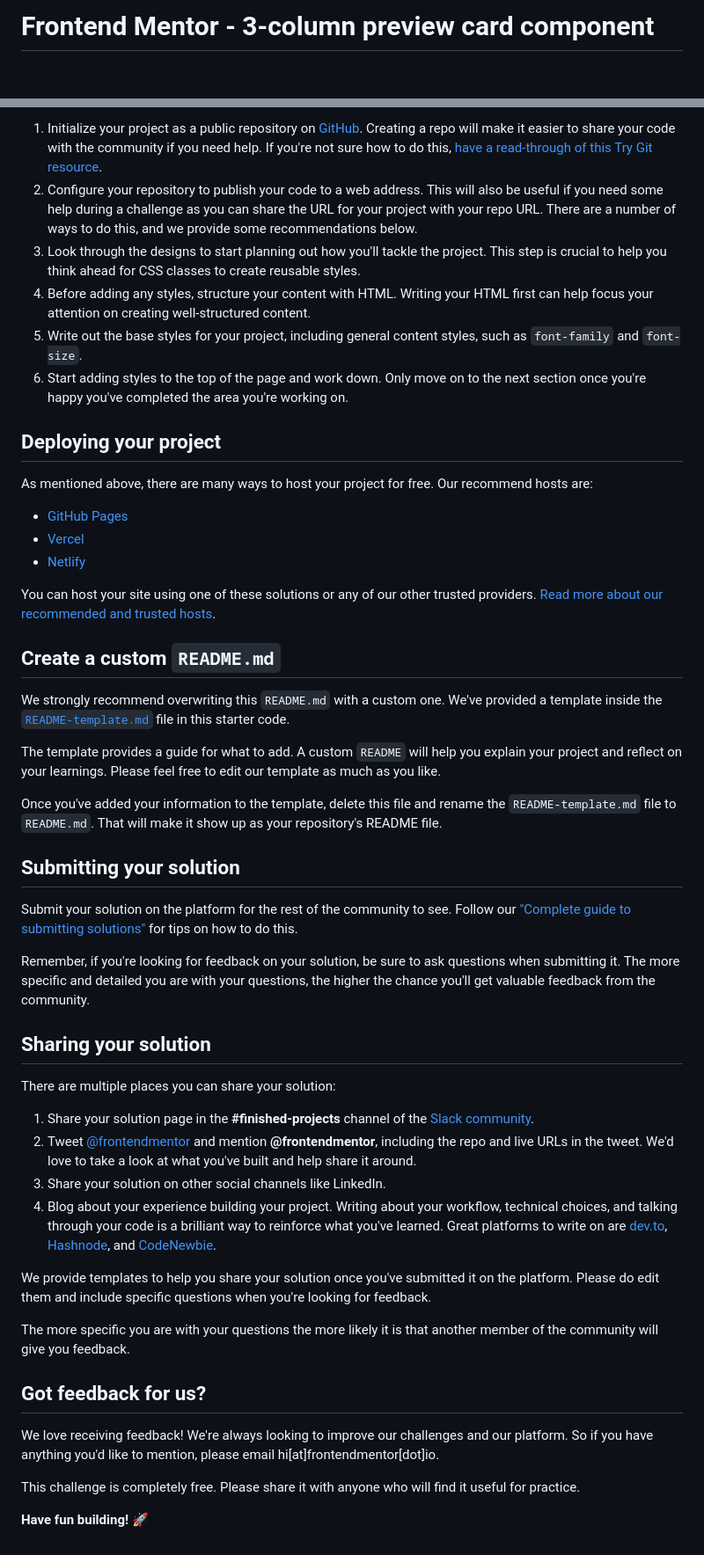
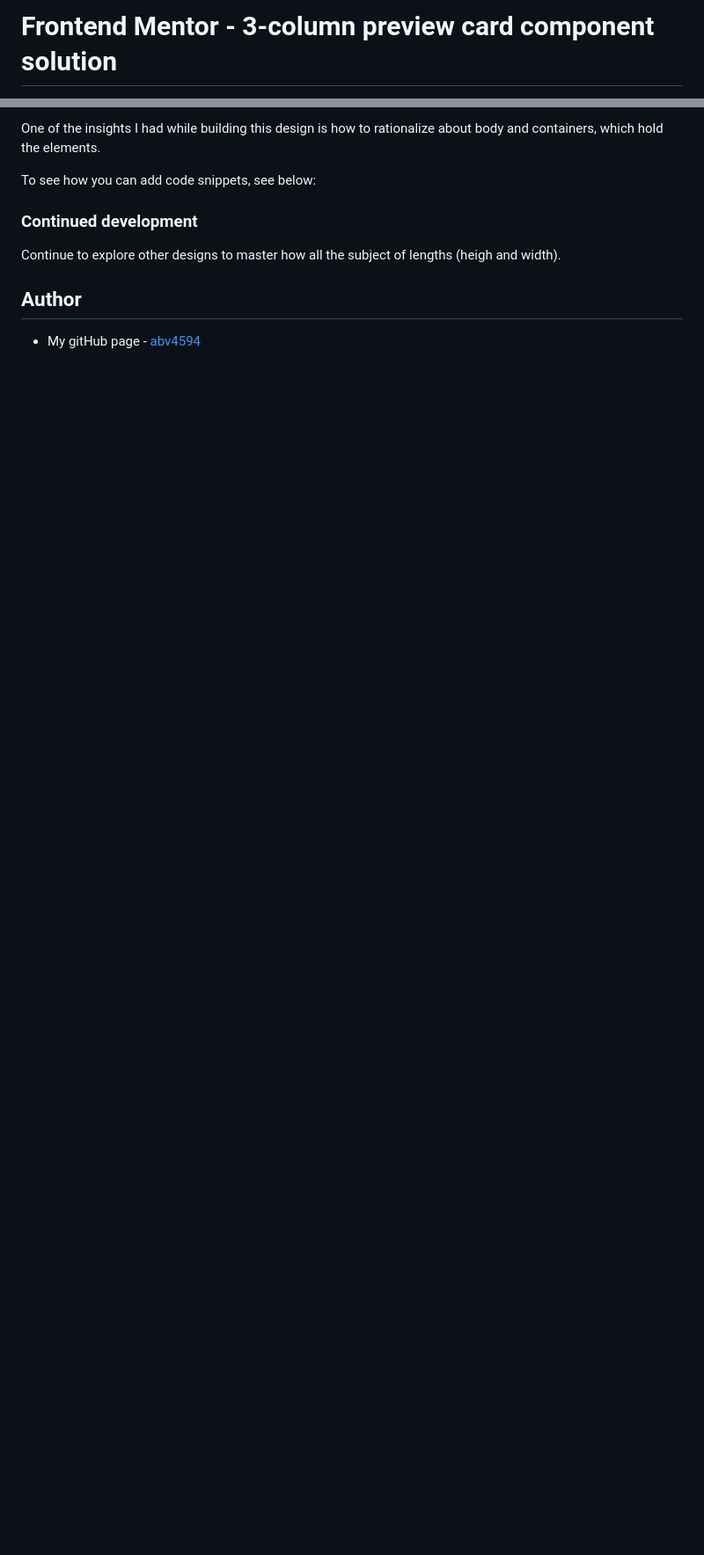
Before and after one commit to abv4594/frontend-speedrun, a Markdown page: docs/3-column-preview-card-component/README.md, 2 parts joined by grey strips. Shown: that part at 88% size. Rendered like a GitHub page; blank space fills up the shorter version.

```diff
--- a/docs/3-column-preview-card-component/README.md
+++ b/docs/3-column-preview-card-component/README.md
@@ -1,2 +1,2 @@
-# Frontend Mentor - 3-column preview card component
+# Frontend Mentor - 3-column preview card component solution
 
@@ -41,52 +47,12 @@ Feel free to use any workflow that you feel comfortable with. Below is a suggest
 
-1. Initialize your project as a public repository on [GitHub](https://github.com/). Creating a repo will make it easier to share your code with the community if you need help. If you're not sure how to do this, [have a read-through of this Try Git resource](https://try.github.io/).
-2. Configure your repository to publish your code to a web address. This will also be useful if you need some help during a challenge as you can share the URL for your project with your repo URL. There are a number of ways to do this, and we provide some recommendations below.
-3. Look through the designs to start planning out how you'll tackle the project. This step is crucial to help you think ahead for CSS classes to create reusable styles.
-4. Before adding any styles, structure your content with HTML. Writing your HTML first can help focus your attention on creating well-structured content.
-5. Write out the base styles for your project, including general content styles, such as `font-family` and `font-size`.
-6. Start adding styles to the top of the page and work down. Only move on to the next section once you're happy you've completed the area you're working on.
+One of the insights I had while building this design is how to rationalize about body and containers, which hold the elements.
 
-## Deploying your project
+To see how you can add code snippets, see below:
 
-As mentioned above, there are many ways to host your project for free. Our recommend hosts are:
+### Continued development
 
-- [GitHub Pages](https://pages.github.com/)
-- [Vercel](https://vercel.com/)
-- [Netlify](https://www.netlify.com/)
+Continue to explore other designs to master how all the subject of lengths (heigh and width).
 
-You can host your site using one of these solutions or any of our other trusted providers. [Read more about our recommended and trusted hosts](https://medium.com/frontend-mentor/frontend-mentor-trusted-hosting-providers-bf000dfebe).
+## Author
 
-## Create a custom `README.md`
-
-We strongly recommend overwriting this `README.md` with a custom one. We've provided a template inside the [`README-template.md`](./README-template.md) file in this starter code.
-
-The template provides a guide for what to add. A custom `README` will help you explain your project and reflect on your learnings. Please feel free to edit our template as much as you like.
-
-Once you've added your information to the template, delete this file and rename the `README-template.md` file to `README.md`. That will make it show up as your repository's README file.
-
-## Submitting your solution
-
-Submit your solution on the platform for the rest of the community to see. Follow our ["Complete guide to submitting solutions"](https://medium.com/frontend-mentor/a-complete-guide-to-submitting-solutions-on-frontend-mentor-ac6384162248) for tips on how to do this.
-
-Remember, if you're looking for feedback on your solution, be sure to ask questions when submitting it. The more specific and detailed you are with your questions, the higher the chance you'll get valuable feedback from the community.
-
-## Sharing your solution
-
-There are multiple places you can share your solution:
-
-1. Share your solution page in the **#finished-projects** channel of the [Slack community](https://www.frontendmentor.io/slack).
-2. Tweet [@frontendmentor](https://twitter.com/frontendmentor) and mention **@frontendmentor**, including the repo and live URLs in the tweet. We'd love to take a look at what you've built and help share it around.
-3. Share your solution on other social channels like LinkedIn.
-4. Blog about your experience building your project. Writing about your workflow, technical choices, and talking through your code is a brilliant way to reinforce what you've learned. Great platforms to write on are [dev.to](https://dev.to/), [Hashnode](https://hashnode.com/), and [CodeNewbie](https://community.codenewbie.org/).
-
-We provide templates to help you share your solution once you've submitted it on the platform. Please do edit them and include specific questions when you're looking for feedback.
-
-The more specific you are with your questions the more likely it is that another member of the community will give you feedback.
-
-## Got feedback for us?
-
-We love receiving feedback! We're always looking to improve our challenges and our platform. So if you have anything you'd like to mention, please email hi[at]frontendmentor[dot]io.
-
-This challenge is completely free. Please share it with anyone who will find it useful for practice.
-
-**Have fun building!** 🚀
+- My gitHub page - [abv4594](https://github.com/abv4594)
```
Also changed, not shown: other parts of docs/3-column-preview-card-component/README.md (+27 -21 lines), docs/3-column-preview-card-component/README-template.md (deleted, +0 -111 lines), docs/3-column-preview-card-component/images/screenshot-solution-mobile.png (added), docs/3-column-preview-card-component/images/screenshot-solution.png (added), 2 other files.
